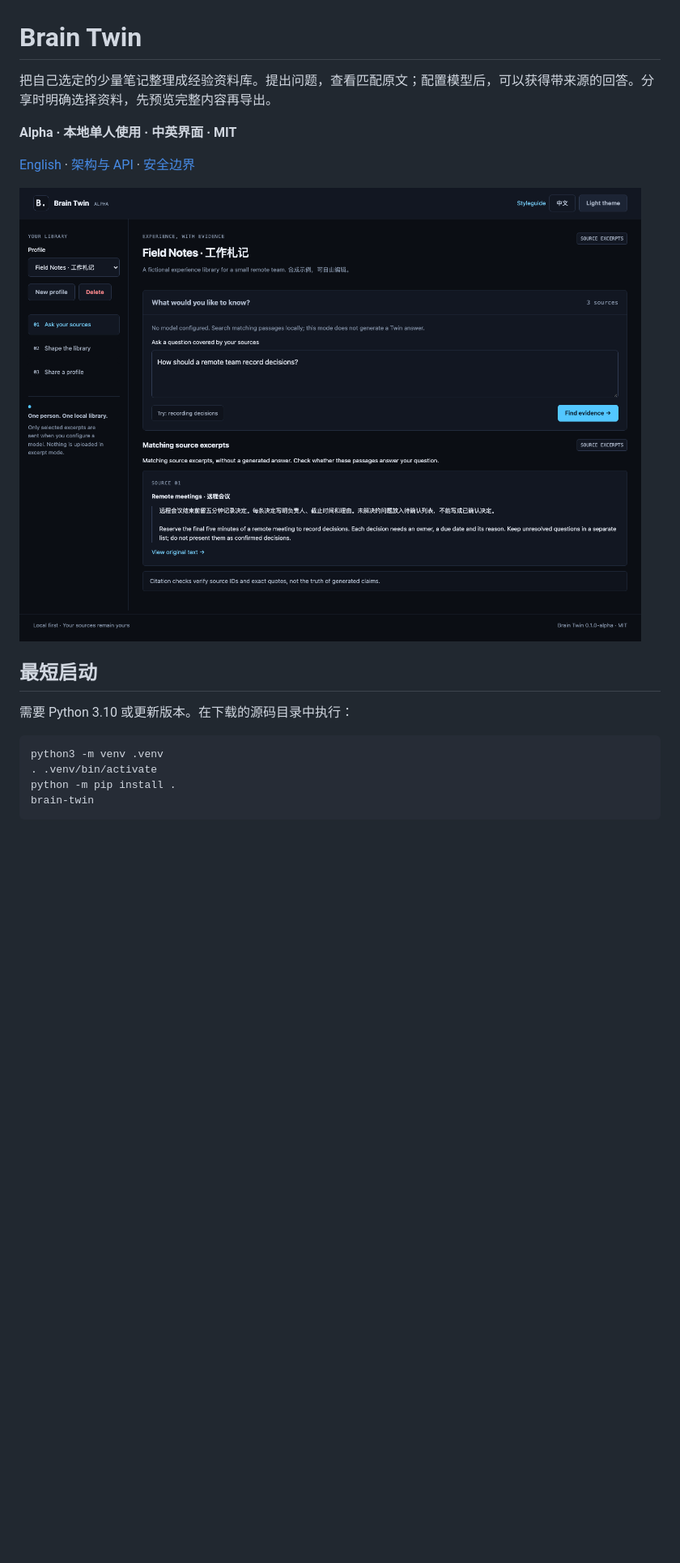
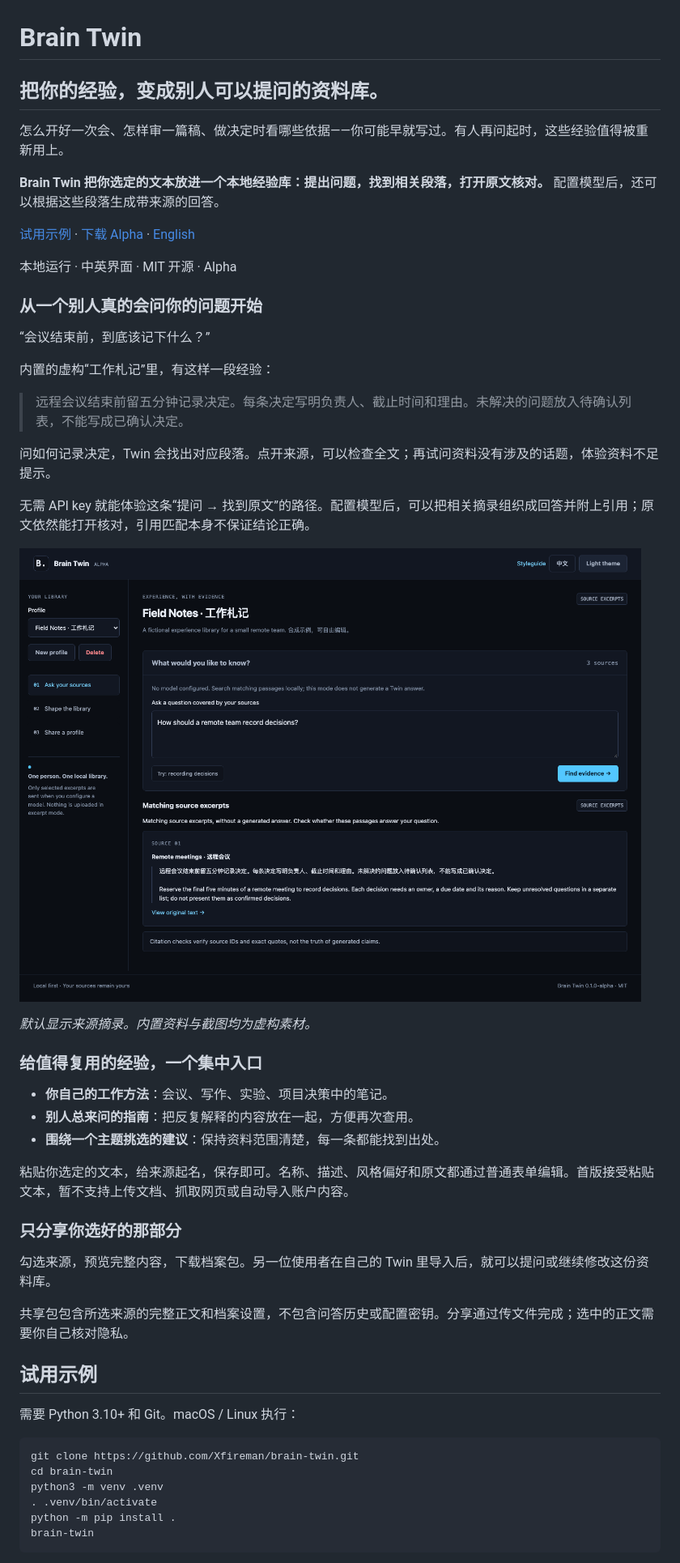
Before and after one commit to Xfireman/brain-twin, a Markdown page: README.zh-CN.md, the part around one of its changes. Shown at 81% size. Drawn GitHub-style; blank space fills up the shorter version.

````diff
--- a/README.zh-CN.md
+++ b/README.zh-CN.md
@@ -1,18 +1,52 @@
 # Brain Twin
 
-把自己选定的少量笔记整理成经验资料库。提出问题，查看匹配原文；配置模型后，可以获得带来源的回答。分享时明确选择资料，先预览完整内容再导出。
+## 把你的经验，变成别人可以提问的资料库。
 
-**Alpha · 本地单人使用 · 中英界面 · MIT**
+怎么开好一次会、怎样审一篇稿、做决定时看哪些依据——你可能早就写过。有人再问起时，这些经验值得被重新用上。
 
-[English](README.md) · [架构与 API](docs/architecture.md) · [安全边界](SECURITY.md)
+**Brain Twin 把你选定的文本放进一个本地经验库：提出问题，找到相关段落，打开原文核对。** 配置模型后，还可以根据这些段落生成带来源的回答。
 
-![深色主题](docs/screenshots/desktop-dark.png)
+[试用示例](#试用示例) · [下载 Alpha](https://github.com/Xfireman/brain-twin/releases/tag/v0.1.0-alpha.1) · [English](README.md)
 
-## 最短启动
+本地运行 · 中英界面 · MIT 开源 · Alpha
 
-需要 Python 3.10 或更新版本。在下载的源码目录中执行：
+### 从一个别人真的会问你的问题开始
+
+“会议结束前，到底该记下什么？”
+
+内置的虚构“工作札记”里，有这样一段经验：
+
+> 远程会议结束前留五分钟记录决定。每条决定写明负责人、截止时间和理由。未解决的问题放入待确认列表，不能写成已确认决定。
+
+问如何记录决定，Twin 会找出对应段落。点开来源，可以检查全文；再试问资料没有涉及的话题，体验资料不足提示。
+
+无需 API key 就能体验这条“提问 → 找到原文”的路径。配置模型后，可以把相关摘录组织成回答并附上引用；原文依然能打开核对，引用匹配本身不保证结论正确。
+
+![向工作札记提问并查看匹配来源，内容为虚构示例](docs/screenshots/desktop-dark.png)
+
+*默认显示来源摘录。内置资料与截图均为虚构素材。*
+
+### 给值得复用的经验，一个集中入口
+
+- **你自己的工作方法**：会议、写作、实验、项目决策中的笔记。
+- **别人总来问的指南**：把反复解释的内容放在一起，方便再次查用。
+- **围绕一个主题挑选的建议**：保持资料范围清楚，每一条都能找到出处。
+
+粘贴你选定的文本，给来源起名，保存即可。名称、描述、风格偏好和原文都通过普通表单编辑。首版接受粘贴文本，暂不支持上传文档、抓取网页或自动导入账户内容。
+
+### 只分享你选好的那部分
+
+勾选来源，预览完整内容，下载档案包。另一位使用者在自己的 Twin 里导入后，就可以提问或继续修改这份资料库。
+
+共享包包含所选来源的完整正文和档案设置，不包含问答历史或配置密钥。分享通过传文件完成；选中的正文需要你自己核对隐私。
+
+## 试用示例
+
+需要 Python 3.10+ 和 Git。macOS / Linux 执行：
 
 ```sh
+git clone https://github.com/Xfireman/brain-twin.git
+cd brain-twin
 python3 -m venv .venv
 . .venv/bin/activate
 python -m pip install .
````
Also changed, not shown: other parts of README.zh-CN.md (+27 -8 lines), README.md (+71 -15 lines).
